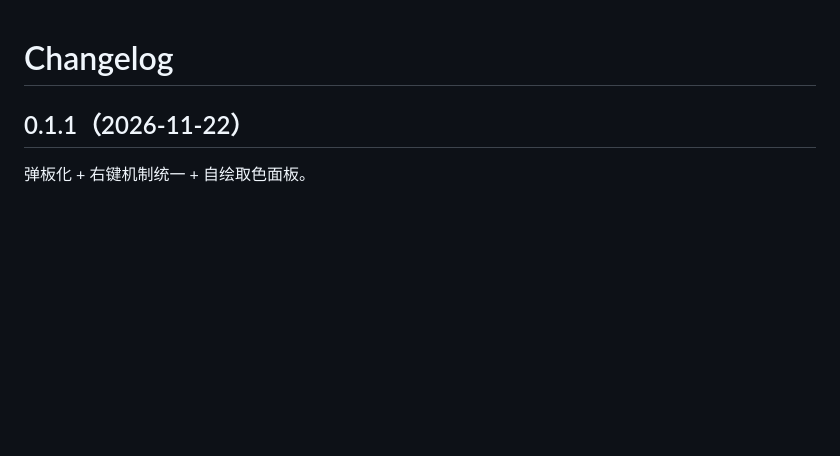
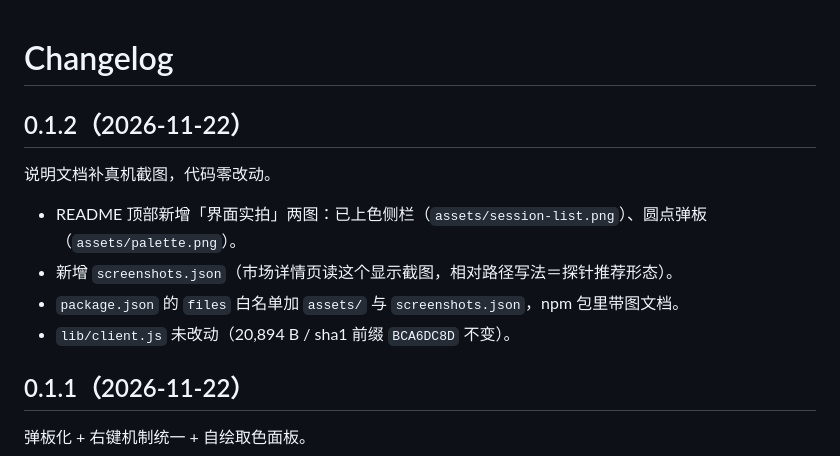
Before and after one commit to XWIDE/DSH_X-Wide-Color-Tags, a Markdown page: CHANGELOG.md, the part around the change. Rendered like a GitHub page; blank space fills up the shorter version.

```diff
--- a/CHANGELOG.md
+++ b/CHANGELOG.md
@@ -1,4 +1,13 @@
 # Changelog
+
+## 0.1.2（2026-11-22）
+
+说明文档补真机截图，代码零改动。
+
+- README 顶部新增「界面实拍」两图：已上色侧栏（`assets/session-list.png`）、圆点弹板（`assets/palette.png`）。
+- 新增 `screenshots.json`（市场详情页读这个显示截图，相对路径写法＝探针推荐形态）。
+- `package.json` 的 `files` 白名单加 `assets/` 与 `screenshots.json`，npm 包里带图文档。
+- `lib/client.js` 未改动（20,894 B / sha1 前缀 `BCA6DC8D` 不变）。
 
 ## 0.1.1（2026-11-22）
 
```
Also changed, not shown: README.md (+10 -0 lines), assets/palette.png (added), assets/session-list.png (added), 2 other files.
